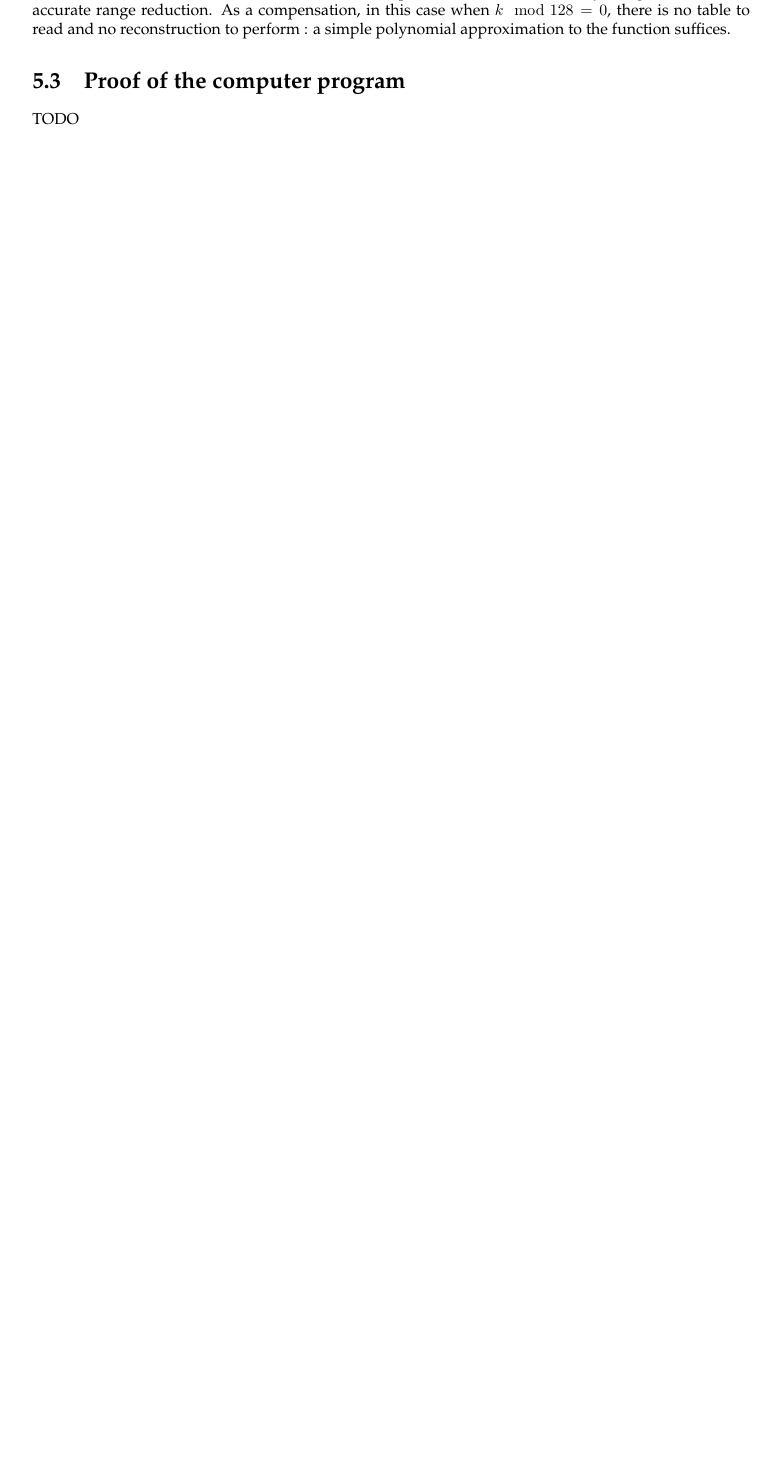
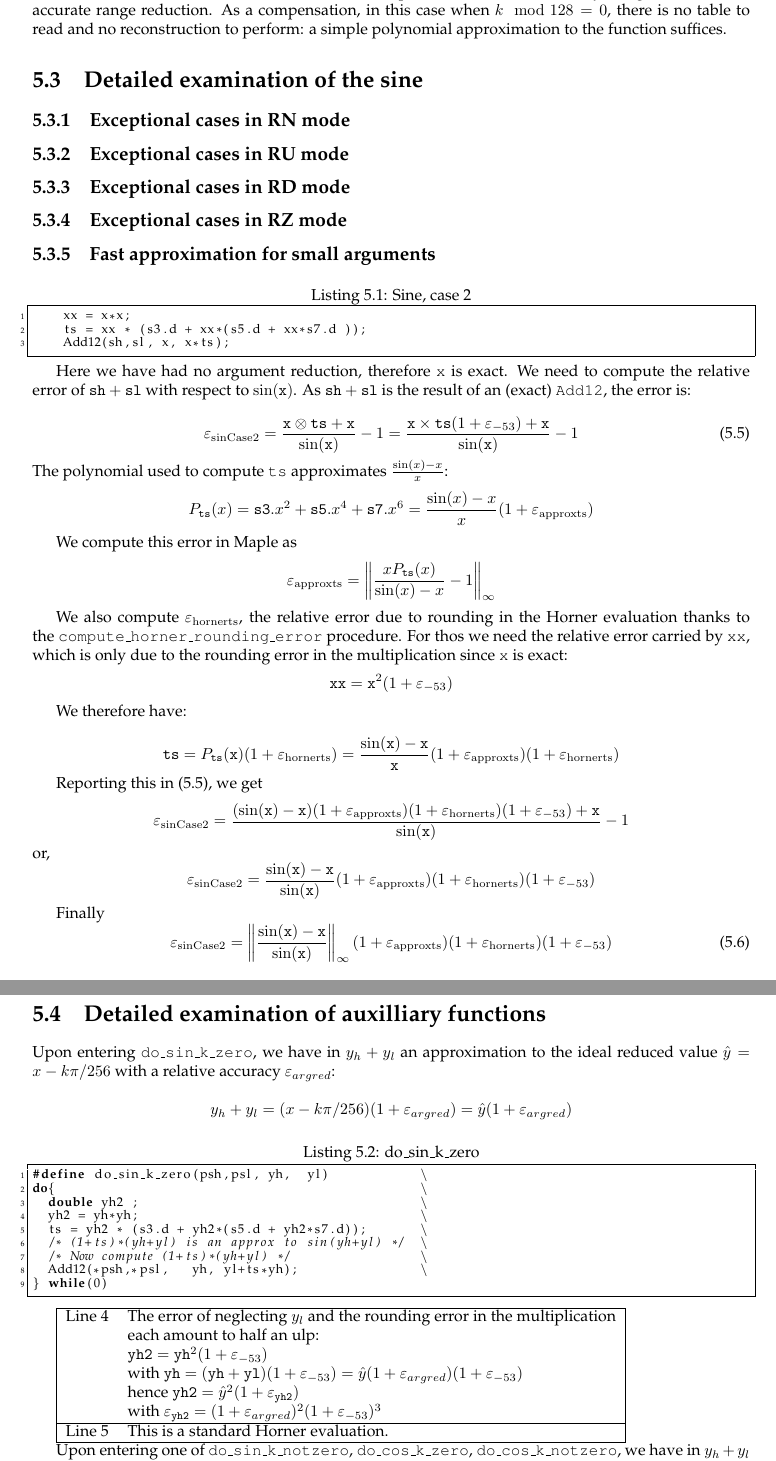
Before and after one commit to taschini/crlibm, a LaTeX thesis (docs/latex/crlibm.tex, which reads docs/latex/6_trigo.tex): part of page 66 of 86 before the commit and two parts of pages 66 and 67 of 88 after it, the two joined at a grey line, cut so that both start at the same text, the shorter picture padded with empty space. Compiled offline with pdfLaTeX; a LaTeX package or settings file that is missing is left out.

Commit message:
The proof has begun

```diff
--- a/docs/latex/6_trigo.tex
+++ b/docs/latex/6_trigo.tex
@@ -247,12 +247,116 @@ value, so the error to consider in the range reduction is the absolute
 error.  Only in the cases when $k \mod 128=0$ do we need to have 62
 extra bits to compute with. This is ensured by using a slower, more
 accurate range reduction. As a compensation, in this case when $k \mod
-128=0$, there is no table to read and no reconstruction to perform : a
+128=0$, there is no table to read and no reconstruction to perform: a
 simple polynomial approximation to the function suffices.
 
 
 
 
-\section{Proof of the computer program}
 
-TODO
+
+\section{Detailed examination of the sine}
+
+\subsection{Exceptional cases in RN mode}
+\subsection{Exceptional cases in RU mode}
+\subsection{Exceptional cases in RD mode}
+\subsection{Exceptional cases in RZ mode}
+\subsection{Fast approximation for small arguments}
+
+\begin{lstlisting}[caption={Sine, case 2},firstnumber=1]
+    xx = x*x;
+    ts = xx * (s3.d + xx*(s5.d + xx*s7.d ));
+    Add12(sh,sl, x, x*ts);
+\end{lstlisting}
+
+Here we have had no argument reduction, therefore \texttt{x} is exact.
+We need to compute the relative error of $\mathtt{sh}+\mathtt{sl}$
+with respect to $\sin(\mathtt{x})$. As $\mathtt{sh}+\mathtt{sl}$ is
+the result of an (exact) \texttt{Add12}, the error is:
+
+\begin{equation}
+  \epsilon_{\mathrm{sinCase2}} = \frac{\mathtt{x}\otimes \mathtt{ts} + \mathtt{x}}{\sin(\mathtt{x})} -1 = \frac{\mathtt{x}\times\mathtt{ts}(1+\epsilon_{-53}) + \mathtt{x}}{\sin(\mathtt{x})} -1
+\label{eq:SinCase2Total}
+\end{equation}
+The polynomial used to compute \texttt{ts}
+approximates $\frac{\sin(x)-x}{x}$:
+$$
+P_{\mathtt{ts}}(x) = \mathtt{s3}.x^2 + \mathtt{s5}.x^4 + \mathtt{s7}.x^6
+= \frac{\sin(x)-x}{x}(1+\epsilon_{\mathrm{approxts}})
+$$
+
+We compute this error in Maple as
+$$\epsilon_{\mathrm{approxts}} = \left\Vert \frac{xP_{\mathtt{ts}}(x)}{\sin(x)-x} -1 \right\Vert_{\infty}$$
+
+We also compute $\epsilon_{\mathrm{hornerts}}$, the relative error due
+to rounding in the Horner evaluation thanks to the
+\texttt{compute\_horner\_rounding\_error} procedure. For thos we need
+the relative error carried by \texttt{xx}, which is only due to the
+rounding error in the multiplication since \texttt{x} is exact:
+$$\mathtt{xx}=\mathtt{x}^2(1+\epsilon_{-53})$$
+
+We therefore have:
+
+$$\mathtt{ts} = P_{\mathtt{ts}}(\mathtt{x})(1+\epsilon_{\mathrm{hornerts}}) = \frac{\sin(\mathtt{x})-\mathtt{x}}{\mathtt{x}}(1+\epsilon_{\mathrm{approxts}})(1+\epsilon_{\mathrm{hornerts}})$$
+
+Reporting this in (\ref{eq:SinCase2Total}), we get
+\begin{equation*}
+  \epsilon_{\mathrm{sinCase2}} = \frac{(\sin(\mathtt{x})-\mathtt{x})(1+\epsilon_{\mathrm{approxts}})(1+\epsilon_{\mathrm{hornerts}})(1+\epsilon_{-53}) + \mathtt{x}}{\sin(\mathtt{x})} -1
+\end{equation*}
+or,
+\begin{equation*}
+  \epsilon_{\mathrm{sinCase2}} =  \frac{\sin(\mathtt{x})-\mathtt{x}}{\sin(\mathtt{x})}(1+\epsilon_{\mathrm{approxts}})(1+\epsilon_{\mathrm{hornerts}})(1+\epsilon_{-53})
+\end{equation*}
+
+Finally
+\begin{equation}
+  \epsilon_{\mathrm{sinCase2}} =  \left\Vert\frac{\sin(\mathtt{x})-\mathtt{x}}{\sin(\mathtt{x})}\right\Vert_{\infty}(1+\epsilon_{\mathrm{approxts}})(1+\epsilon_{\mathrm{hornerts}})(1+\epsilon_{-53})
+  \label{eq:SinCase2Total2}
+\end{equation}
+
+
+
+
+
+\section{Detailed examination of auxilliary functions}
+
+Upon entering \texttt{do\_sin\_k\_zero}, we have in $y_h+y_l$ an
+approximation to the ideal reduced value $\hat{y}=x-k\pi/256$ with a
+relative accuracy $\epsilon_{argred}$:
+
+$$y_h+y_l = (x-k\pi/256)(1+\epsilon_{argred}) = \hat{y}(1+\epsilon_{argred}) $$
+
+
+\begin{lstlisting}[caption={do\_sin\_k\_zero},firstnumber=1]
+#define do_sin_k_zero(psh,psl, yh,  yl)            \
+do{                                                \
+  double yh2 ;	              			   \
+  yh2 = yh*yh;					   \
+  ts = yh2 * (s3.d + yh2*(s5.d + yh2*s7.d));	   \
+  /* (1+ts)*(yh+yl) is an approx to sin(yh+yl) */  \
+  /* Now compute (1+ts)*(yh+yl) */                 \
+  Add12(*psh,*psl,   yh, yl+ts*yh);	           \
+} while(0)
+\end{lstlisting}
+
+\begin{tabular}{|ll|}
+\hline
+Line 4   & The error of neglecting $y_l$ and the rounding error in the multiplication\\
+         & each amount to half an ulp: \\
+         & $\mathtt{yh2}=\mathtt{yh}^2(1+\epsilon_{-53})$\\
+         & with $\mathtt{yh} = (\mathtt{yh}+\mathtt{yl})(1+\epsilon_{-53}) = \hat{y}(1+\epsilon_{argred})(1+\epsilon_{-53})$\\
+         & hence $\mathtt{yh2}=\hat{y}^2(1+\epsilon_{\mathtt{yh2}})$ \\
+         & with $\epsilon_{\mathtt{yh2}} = (1+\epsilon_{argred})^2(1+\epsilon_{-53})^3$\\
+\hline
+Line 5   & This is a standard Horner evaluation. \\
+\hline
+\end{tabular}
+
+
+
+Upon entering one of \texttt{do\_sin\_k\_notzero},
+\texttt{do\_cos\_k\_zero}, \texttt{do\_cos\_k\_notzero}, we have in
+$y_h+y_l$ an approximation to the ideal reduced value
+$\hat{y}=x-k\pi/256$ with an absolute accuracy $\delta_{argred}$:
+
+$$y_h+y_l = (x-k\pi/256) + \delta_{argred} $$
```
